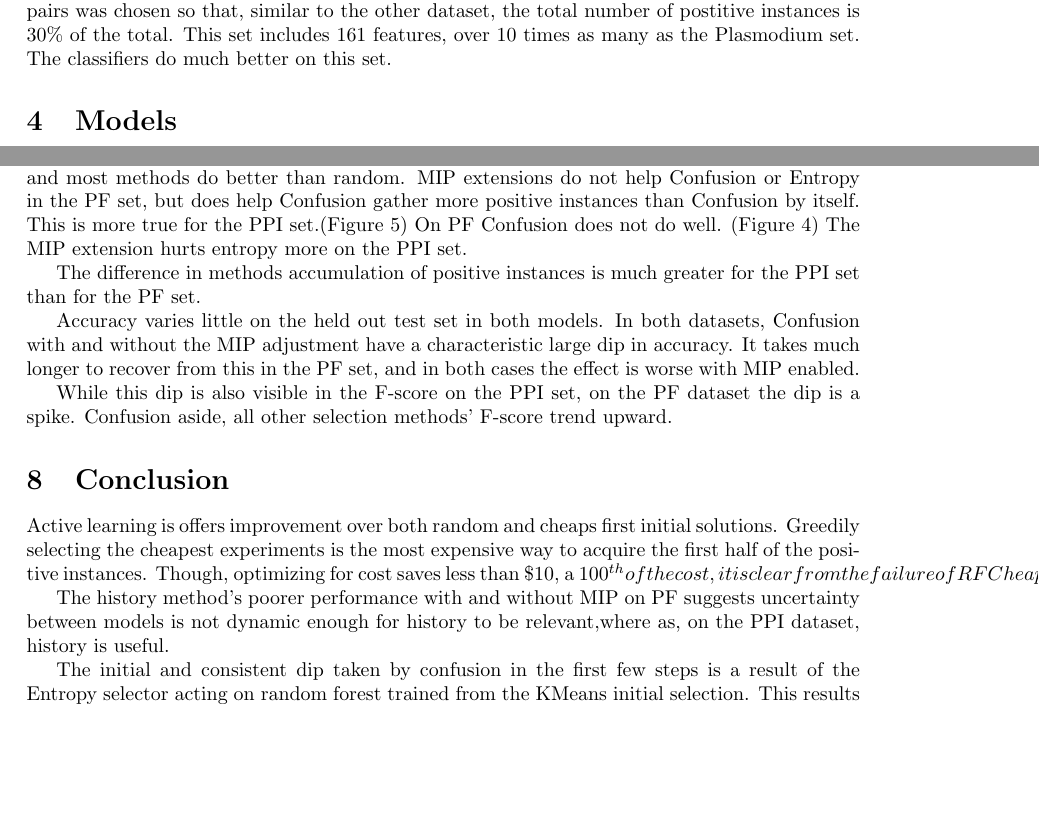
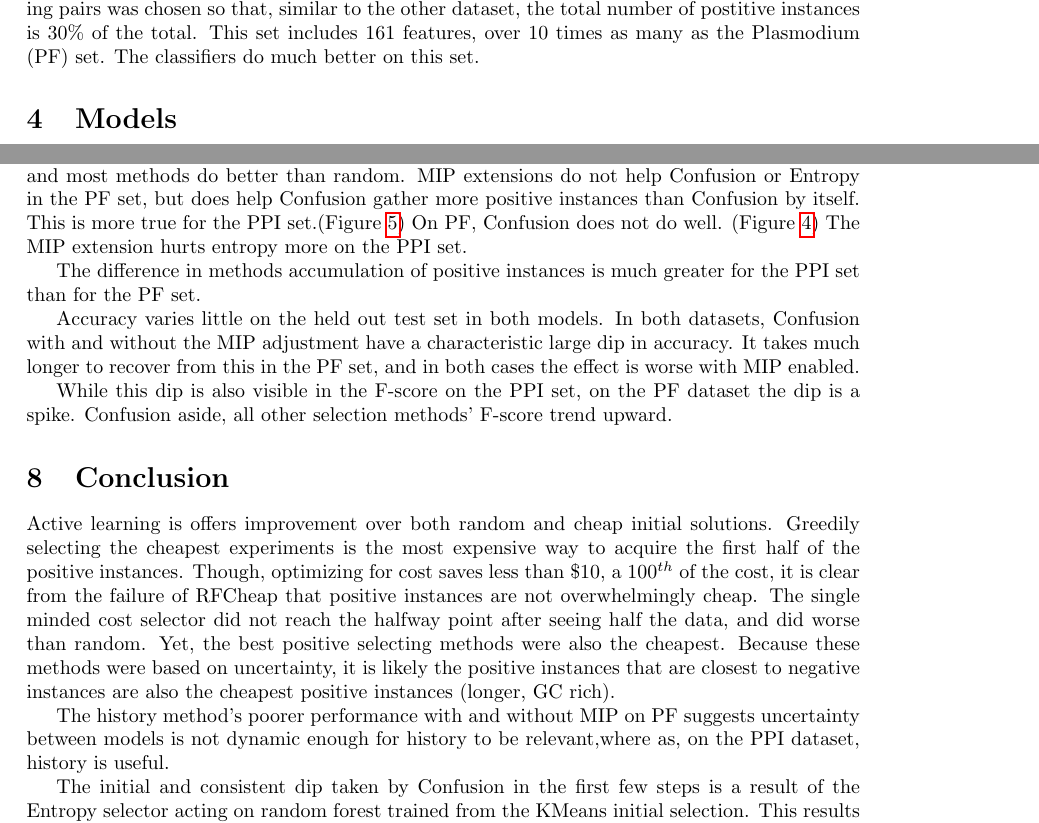
Before and after one commit to WillForan/02750AL, a LaTeX document (presentation/paper.tex): two parts of pages 1 and 4 of 6, joined at a grey line, cut so that both start at the same text, the shorter picture padded with empty space. Compiled offline with pdfLaTeX.

```diff
--- a/presentation/paper.tex
+++ b/presentation/paper.tex
@@ -11,6 +11,7 @@
 \usepackage{epstopdf}
 \usepackage{multicol}
 \usepackage{cite}
+\usepackage{hyperref}
 \pagestyle{myheadings}
 \markright{\name}
 %\thispagestyle{empty}
@@ -134,13 +135,13 @@
 
 %Total cost $= 4019.02$ varies as a result of fold
  \section{Conclusion}
-Active learning is offers improvement over both random and cheaps first initial solutions. Greedily selecting the cheapest experiments is the most expensive way to acquire the first half of the positive instances. Though, optimizing for cost saves less than \$10, a 100^{th} of the cost, it is clear from the failure of RFCheap that positive instances are not overwhelmingly cheap. The single minded cost selector did not reach the halfway point after seeing half the data, and did worse than random. Yet, the best positive selecting methods were also the cheapest. Because these methods were based on uncertainty, it is likely the positive instances that are closest to negative instances are also the cheapest positive instances (longer, GC rich).
+Active learning is offers improvement over both random and cheap initial solutions. Greedily selecting the cheapest experiments is the most expensive way to acquire the first half of the positive instances. Though, optimizing for cost saves less than \$10, a 100$^{th}$ of the cost, it is clear from the failure of RFCheap that positive instances are not overwhelmingly cheap. The single minded cost selector did not reach the halfway point after seeing half the data, and did worse than random. Yet, the best positive selecting methods were also the cheapest. Because these methods were based on uncertainty, it is likely the positive instances that are closest to negative instances are also the cheapest positive instances (longer, GC rich).
 
 
  The history method's poorer performance with and without MIP on PF suggests uncertainty between models is not dynamic enough for history to be relevant,where as, on the PPI dataset, history is useful.
  %WHY?
 
- The initial and consistent dip taken by confusion in the first few steps is a result of the Entropy selector acting on random forest trained from the KMeans initial selection. This results in a large selection of positive instances (\ref{pf} +/Batch), but a poorly trained model (\ref{pf} accuracy). Because of the history of the model, it takes some time to recover.
+ The initial and consistent dip taken by Confusion in the first few steps is a result of the Entropy selector acting on random forest trained from the KMeans initial selection. This results in a large selection of positive instances (Figure~\ref{PF} +/Batch), but a poorly trained model (Figure~\ref{PF} accuracy). Because history is counted in the model, recovery takes some time.
  %Given its simplicity, least vote and least positive vote do surprisingly.
   \section{Notes}
 The hypothetical experiment could be extended to include two or more sources including another RNA-seq experiment and SAGE data. The different experiment types offer an opportunity to give source a different cost and probability of being correct. When the genome is better annotated, or perhaps in another organisms all together, it will be possible to assign realistic probabilities and weights to these factors.
```
Also changed, not shown: presentation/paper.tex (7 more changed lines), 2 other files.
